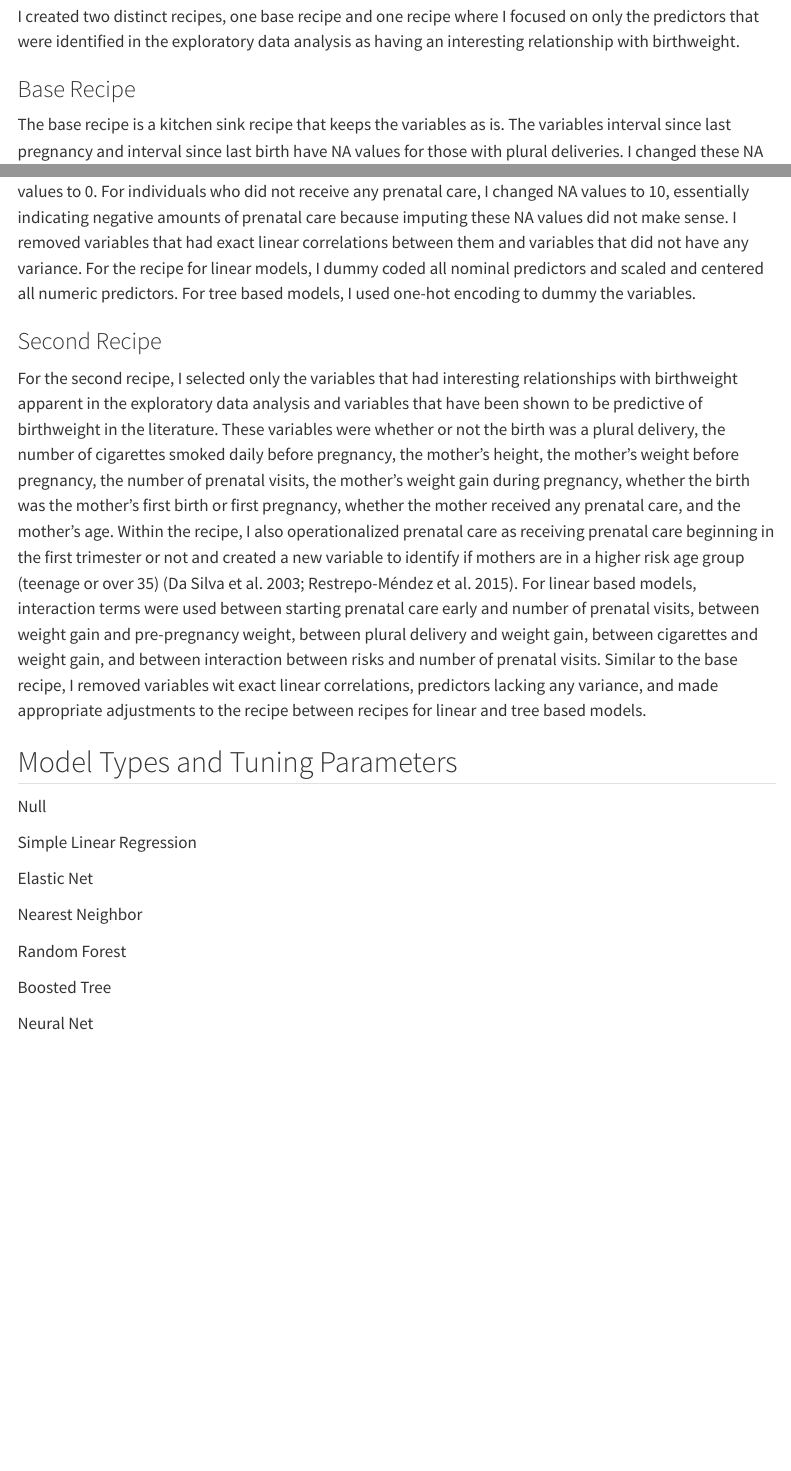
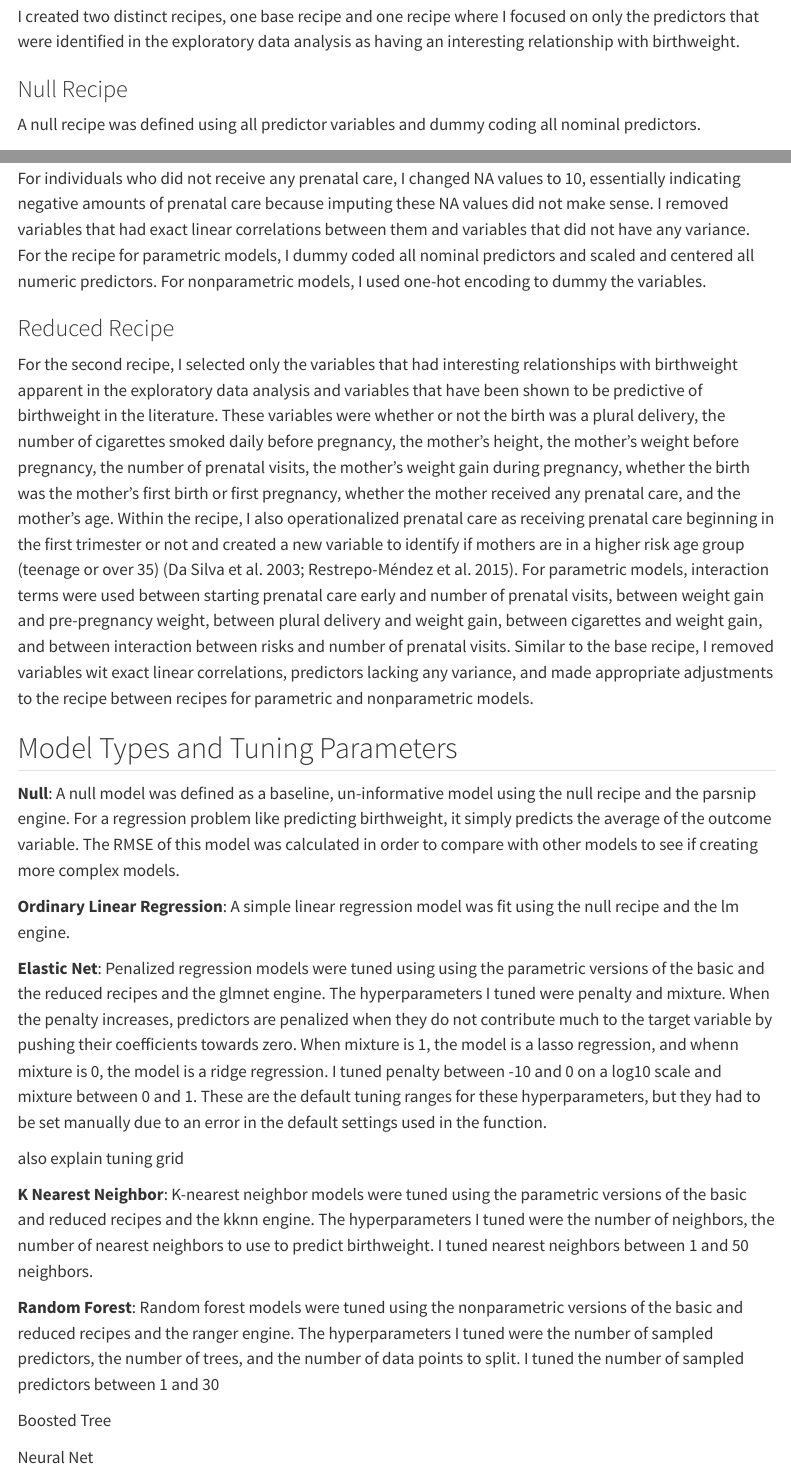
Before and after one commit to stat301-2-2024-winter/final-project-2-cassielee2025, a Quarto document (Lee_Cassie_final_report.qmd): the page in a window 1100 px wide, from 8670 px down, and a second part further down, joined at a grey line. Rendered offline with R 4.5, knitr and Pandoc in place of Quarto, with nearby package versions; some code elsewhere in the file could not run offline; menus at the side of the page are left out.

Commit message:
working on explaining tuning

```diff
--- a/Lee_Cassie_final_report.qmd
+++ b/Lee_Cassie_final_report.qmd
@@ -116,25 +116,31 @@ I used vfold cross validaton because I have a fairly large dataset and do not ne
 
 I created two distinct recipes, one base recipe and one recipe where I focused on only the predictors that were identified in the exploratory data analysis as having an interesting relationship with birthweight.
 
-### Base Recipe
+### Null Recipe
 
-The base recipe is a kitchen sink recipe that keeps the variables as is. The variables interval since last pregnancy and interval since last birth have NA values for those with plural deliveries. I changed these NA values to 0. For individuals who did not receive any prenatal care, I changed NA values to 10, essentially indicating negative amounts of prenatal care because imputing these NA values did not make sense. I removed variables that had exact linear correlations between them and variables that did not have any variance. For the recipe for linear models, I dummy coded all nominal predictors and scaled and centered all numeric predictors. For tree based models, I used one-hot encoding to dummy the variables.
+A null recipe was defined using all predictor variables and dummy coding all nominal predictors.
 
-### Second Recipe
+### Basic Recipe
 
-For the second recipe, I selected only the variables that had interesting relationships with birthweight apparent in the exploratory data analysis and variables that have been shown to be predictive of birthweight in the literature. These variables were whether or not the birth was a plural delivery, the number of cigarettes smoked daily before pregnancy, the mother's height, the mother's weight before pregnancy, the number of prenatal visits, the mother's weight gain during pregnancy, whether the birth was the mother's first birth or first pregnancy, whether the mother received any prenatal care, and the mother's age. Within the recipe, I also operationalized prenatal care as receiving prenatal care beginning in the first trimester or not and created a new variable to identify if mothers are in a higher risk age group (teenage or over 35) [@dasilva2003; @restrepo-méndez2015]. For linear based models, interaction terms were used between starting prenatal care early and number of prenatal visits, between weight gain and pre-pregnancy weight, between plural delivery and weight gain, between cigarettes and weight gain, and between interaction between risks and number of prenatal visits. Similar to the base recipe, I removed variables wit exact linear correlations, predictors lacking any variance, and made appropriate adjustments to the recipe between recipes for linear and tree based models.
+The base recipe is a basic recipe that keeps the variables as is. The variables interval since last pregnancy and interval since last birth have NA values for those with plural deliveries. I changed these NA values to 0. For individuals who did not receive any prenatal care, I changed NA values to 10, essentially indicating negative amounts of prenatal care because imputing these NA values did not make sense. I removed variables that had exact linear correlations between them and variables that did not have any variance. For the recipe for parametric models, I dummy coded all nominal predictors and scaled and centered all numeric predictors. For nonparametric models, I used one-hot encoding to dummy the variables.
+
+### Reduced Recipe
+
+For the second recipe, I selected only the variables that had interesting relationships with birthweight apparent in the exploratory data analysis and variables that have been shown to be predictive of birthweight in the literature. These variables were whether or not the birth was a plural delivery, the number of cigarettes smoked daily before pregnancy, the mother's height, the mother's weight before pregnancy, the number of prenatal visits, the mother's weight gain during pregnancy, whether the birth was the mother's first birth or first pregnancy, whether the mother received any prenatal care, and the mother's age. Within the recipe, I also operationalized prenatal care as receiving prenatal care beginning in the first trimester or not and created a new variable to identify if mothers are in a higher risk age group (teenage or over 35) [@dasilva2003; @restrepo-méndez2015]. For parametric models, interaction terms were used between starting prenatal care early and number of prenatal visits, between weight gain and pre-pregnancy weight, between plural delivery and weight gain, between cigarettes and weight gain, and between interaction between risks and number of prenatal visits. Similar to the base recipe, I removed variables wit exact linear correlations, predictors lacking any variance, and made appropriate adjustments to the recipe between recipes for parametric and nonparametric models.
 
 ## Model Types and Tuning Parameters
 
-Null
+**Null**: A null model was defined as a baseline, un-informative model using the null recipe and the parsnip engine. For a regression problem like predicting birthweight, it simply predicts the average of the outcome variable. The RMSE of this model was calculated in order to compare with other models to see if creating more complex models.
 
-Simple Linear Regression
+**Ordinary Linear Regression**: A simple linear regression model was fit using the null recipe and the lm engine.
 
-Elastic Net
+**Elastic Net**: Penalized regression models were tuned using using the parametric versions of the basic and the reduced recipes and the glmnet engine. The hyperparameters I tuned were penalty and mixture. When the penalty increases, predictors are penalized when they do not contribute much to the target variable by pushing their coefficients towards zero. When mixture is 1, the model is a lasso regression, and whenn mixture is 0, the model is a ridge regression. I tuned penalty between -10 and 0 on a log10 scale and mixture between 0 and 1. These are the default tuning ranges for these hyperparameters, but they had to be set manually due to an error in the default settings used in the function.
 
-Nearest Neighbor
+also explain tuning grid
 
-Random Forest
+**K Nearest Neighbor**: K-nearest neighbor models were tuned using the parametric versions of the basic and reduced recipes and the kknn engine. The hyperparameters I tuned were the number of neighbors, the number of nearest neighbors to use to predict birthweight. I tuned nearest neighbors between 1 and 50 neighbors.
+
+**Random Forest**: Random forest models were tuned using the nonparametric versions of the basic and reduced recipes and the ranger engine. The hyperparameters I tuned were the number of sampled predictors, the number of trees, and the number of data points to split. I tuned the number of sampled predictors between 1 and 30
 
 Boosted Tree
 
```
Also changed, not shown: Lee_Cassie_final_report.qmd (1 more changed lines).
